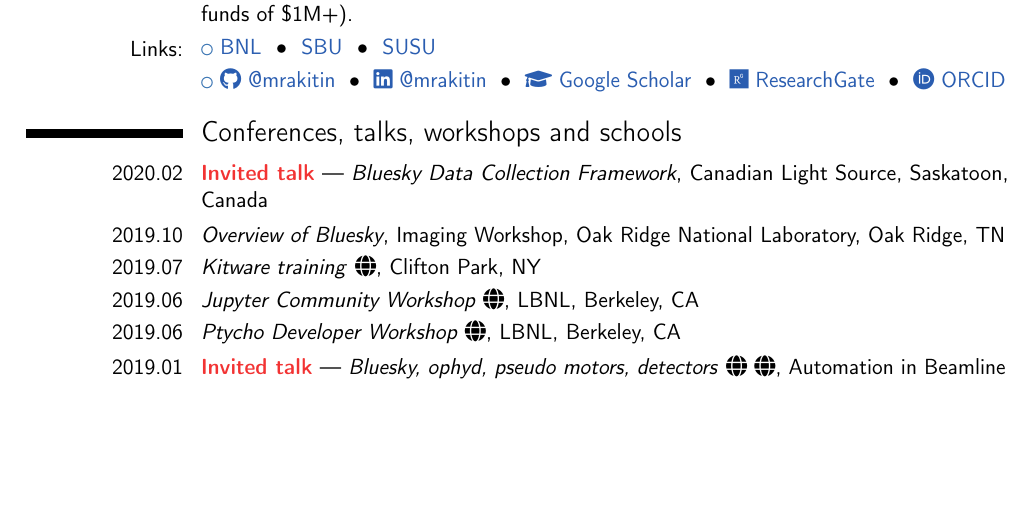
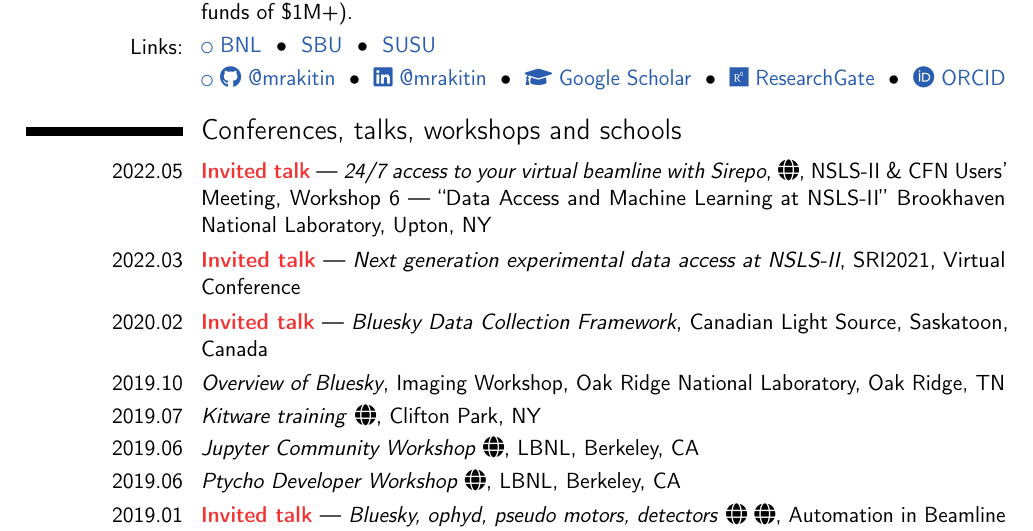
Before and after one commit to mrakitin/CV, a LaTeX CV (RakitinMS_confs.tex, which reads src/confs.tex): part of page 1 of 3, cut so that both start at the same text, the shorter picture padded with empty space. Compiled offline with pdfLaTeX.

Commit message:
Add new talks

```diff
--- a/src/confs.tex
+++ b/src/confs.tex
@@ -1,3 +1,13 @@
+\cvline{2022.05}{\textbf{\textcolor{red}{Invited talk}} --- \textit{24/7 access
+to your virtual beamline with Sirepo},
+\href{https://www.bnl.gov/nslscfnum}{\faGlobe},
+NSLS-II \& CFN Users' Meeting,
+Workshop 6 --- ``Data Access and Machine Learning at NSLS-II''
+Brookhaven National Laboratory, Upton, NY}
+
+\cvline{2022.03}{\textbf{\textcolor{red}{Invited talk}} --- \textit{Next
+generation experimental data access at NSLS-II}, SRI2021, Virtual Conference}
+
 \cvline{2020.02}{\textbf{\textcolor{red}{Invited talk}} --- \textit{Bluesky
 Data Collection Framework}, Canadian Light Source, Saskatoon, Canada}
 
```
